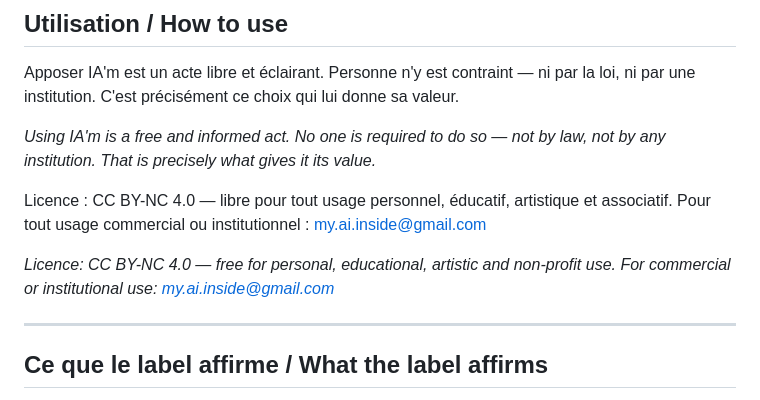
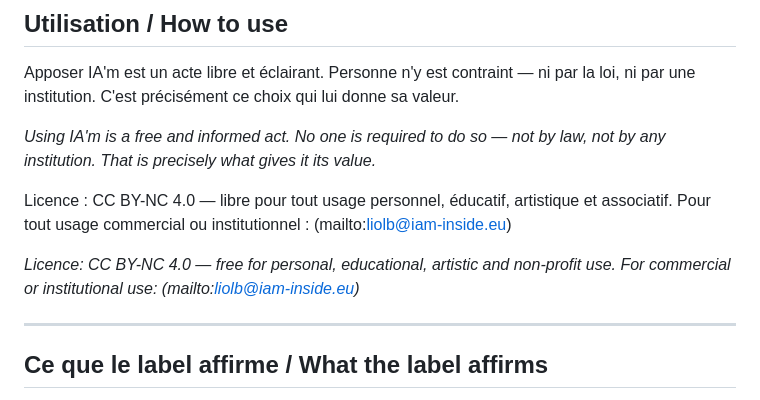
Before and after one commit to myaiinside-png/IAm, a Markdown page: README.md, the part around the change. Drawn GitHub-style.

Commit message:
Fix email formatting in README.md

```diff
--- a/README.md
+++ b/README.md
@@ -22,10 +22,10 @@ Apposer IA'm est un acte libre et éclairant. Personne n'y est contraint — ni
 *Using IA'm is a free and informed act. No one is required to do so — not by law, not by any institution. That is precisely what gives it its value.*
 
 Licence : CC BY-NC 4.0 — libre pour tout usage personnel, éducatif, artistique et associatif.
-Pour tout usage commercial ou institutionnel : [my.ai.inside@gmail.com](mailto:liolb@iam-inside.eu)
+Pour tout usage commercial ou institutionnel : (mailto:liolb@iam-inside.eu)
 
 *Licence: CC BY-NC 4.0 — free for personal, educational, artistic and non-profit use.
-For commercial or institutional use: [my.ai.inside@gmail.com](mailto:liolb@iam-inside.eu)*
+For commercial or institutional use: (mailto:liolb@iam-inside.eu)*
 
 ---
 
```
